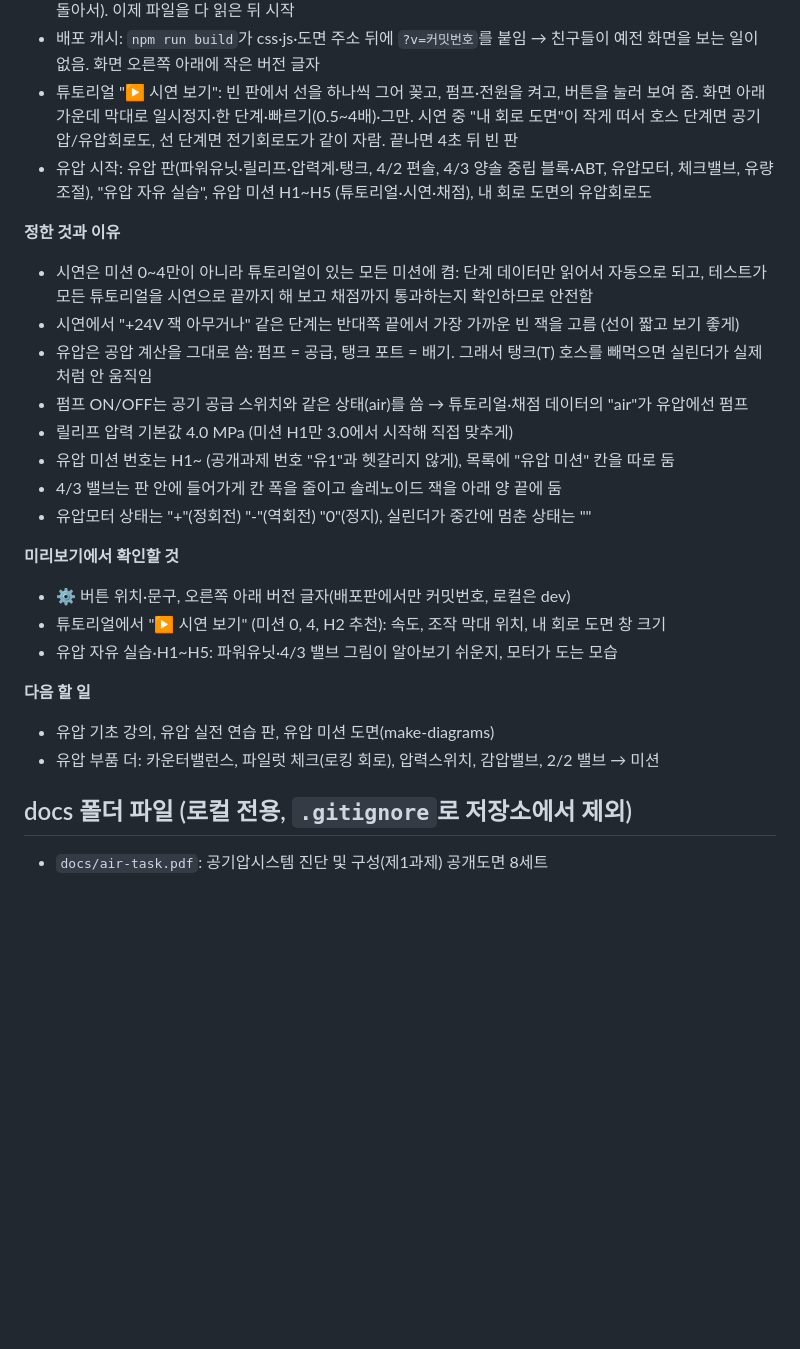
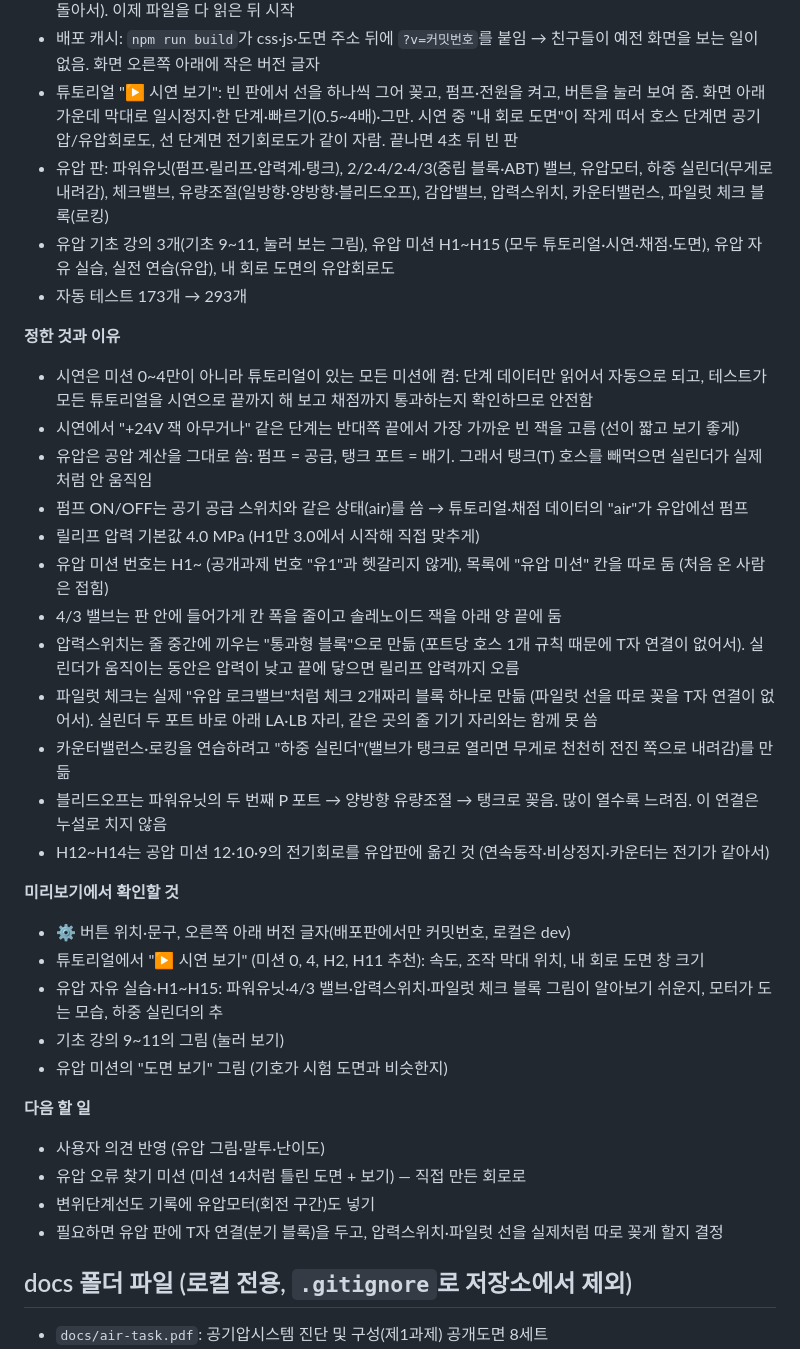
Before and after one commit to mori520/hp-trainer, a Markdown page: CLAUDE.md, the part around the change. GitHub-like rendering; blank space fills up the shorter version.

Commit message:
자동 작업 일지 갱신
Co-Authored-By: Claude Opus 5.5 <noreply@anthropic.com>
Claude-Session: https://claude.ai/code/session_0118hBe3NAbgGbLaqJoZiFsQ

```diff
--- a/CLAUDE.md
+++ b/CLAUDE.md
@@ -289,26 +289,36 @@
 - 고친 버그: 화면이 처음 뜰 때 가끔 매 프레임 루프가 멈추던 문제 (내 회로 도면 파일을 읽기 전에 첫 프레임이 돌아서). 이제 파일을 다 읽은 뒤 시작
 - 배포 캐시: `npm run build`가 css·js·도면 주소 뒤에 `?v=커밋번호`를 붙임 → 친구들이 예전 화면을 보는 일이 없음. 화면 오른쪽 아래에 작은 버전 글자
 - 튜토리얼 "▶ 시연 보기": 빈 판에서 선을 하나씩 그어 꽂고, 펌프·전원을 켜고, 버튼을 눌러 보여 줌. 화면 아래 가운데 막대로 일시정지·한 단계·빠르기(0.5~4배)·그만. 시연 중 "내 회로 도면"이 작게 떠서 호스 단계면 공기압/유압회로도, 선 단계면 전기회로도가 같이 자람. 끝나면 4초 뒤 빈 판
-- 유압 시작: 유압 판(파워유닛·릴리프·압력계·탱크, 4/2 편솔, 4/3 양솔 중립 블록·ABT, 유압모터, 체크밸브, 유량조절), "유압 자유 실습", 유압 미션 H1~H5 (튜토리얼·시연·채점), 내 회로 도면의 유압회로도
+- 유압 판: 파워유닛(펌프·릴리프·압력계·탱크), 2/2·4/2·4/3(중립 블록·ABT) 밸브, 유압모터, 하중 실린더(무게로 내려감), 체크밸브, 유량조절(일방향·양방향·블리드오프), 감압밸브, 압력스위치, 카운터밸런스, 파일럿 체크 블록(로킹)
+- 유압 기초 강의 3개(기초 9~11, 눌러 보는 그림), 유압 미션 H1~H15 (모두 튜토리얼·시연·채점·도면), 유압 자유 실습, 실전 연습(유압), 내 회로 도면의 유압회로도
+- 자동 테스트 173개 → 293개
 
 **정한 것과 이유**
 - 시연은 미션 0~4만이 아니라 튜토리얼이 있는 모든 미션에 켬: 단계 데이터만 읽어서 자동으로 되고, 테스트가 모든 튜토리얼을 시연으로 끝까지 해 보고 채점까지 통과하는지 확인하므로 안전함
 - 시연에서 "+24V 잭 아무거나" 같은 단계는 반대쪽 끝에서 가장 가까운 빈 잭을 고름 (선이 짧고 보기 좋게)
 - 유압은 공압 계산을 그대로 씀: 펌프 = 공급, 탱크 포트 = 배기. 그래서 탱크(T) 호스를 빼먹으면 실린더가 실제처럼 안 움직임
 - 펌프 ON/OFF는 공기 공급 스위치와 같은 상태(air)를 씀 → 튜토리얼·채점 데이터의 "air"가 유압에선 펌프
-- 릴리프 압력 기본값 4.0 MPa (미션 H1만 3.0에서 시작해 직접 맞추게)
-- 유압 미션 번호는 H1~ (공개과제 번호 "유1"과 헷갈리지 않게), 목록에 "유압 미션" 칸을 따로 둠
+- 릴리프 압력 기본값 4.0 MPa (H1만 3.0에서 시작해 직접 맞추게)
+- 유압 미션 번호는 H1~ (공개과제 번호 "유1"과 헷갈리지 않게), 목록에 "유압 미션" 칸을 따로 둠 (처음 온 사람은 접힘)
 - 4/3 밸브는 판 안에 들어가게 칸 폭을 줄이고 솔레노이드 잭을 아래 양 끝에 둠
-- 유압모터 상태는 "+"(정회전) "-"(역회전) "0"(정지), 실린더가 중간에 멈춘 상태는 ""
+- 압력스위치는 줄 중간에 끼우는 "통과형 블록"으로 만듦 (포트당 호스 1개 규칙 때문에 T자 연결이 없어서). 실린더가 움직이는 동안은 압력이 낮고 끝에 닿으면 릴리프 압력까지 오름
+- 파일럿 체크는 실제 "유압 로크밸브"처럼 체크 2개짜리 블록 하나로 만듦 (파일럿 선을 따로 꽂을 T자 연결이 없어서). 실린더 두 포트 바로 아래 LA·LB 자리, 같은 곳의 줄 기기 자리와는 함께 못 씀
+- 카운터밸런스·로킹을 연습하려고 "하중 실린더"(밸브가 탱크로 열리면 무게로 천천히 전진 쪽으로 내려감)를 만듦
+- 블리드오프는 파워유닛의 두 번째 P 포트 → 양방향 유량조절 → 탱크로 꽂음. 많이 열수록 느려짐. 이 연결은 누설로 치지 않음
+- H12~H14는 공압 미션 12·10·9의 전기회로를 유압판에 옮긴 것 (연속동작·비상정지·카운터는 전기가 같아서)
 
 **미리보기에서 확인할 것**
 - ⚙ 버튼 위치·문구, 오른쪽 아래 버전 글자(배포판에서만 커밋번호, 로컬은 dev)
-- 튜토리얼에서 "▶ 시연 보기" (미션 0, 4, H2 추천): 속도, 조작 막대 위치, 내 회로 도면 창 크기
-- 유압 자유 실습·H1~H5: 파워유닛·4/3 밸브 그림이 알아보기 쉬운지, 모터가 도는 모습
+- 튜토리얼에서 "▶ 시연 보기" (미션 0, 4, H2, H11 추천): 속도, 조작 막대 위치, 내 회로 도면 창 크기
+- 유압 자유 실습·H1~H15: 파워유닛·4/3 밸브·압력스위치·파일럿 체크 블록 그림이 알아보기 쉬운지, 모터가 도는 모습, 하중 실린더의 추
+- 기초 강의 9~11의 그림 (눌러 보기)
+- 유압 미션의 "도면 보기" 그림 (기호가 시험 도면과 비슷한지)
 
 **다음 할 일**
-- 유압 기초 강의, 유압 실전 연습 판, 유압 미션 도면(make-diagrams)
-- 유압 부품 더: 카운터밸런스, 파일럿 체크(로킹 회로), 압력스위치, 감압밸브, 2/2 밸브 → 미션
+- 사용자 의견 반영 (유압 그림·말투·난이도)
+- 유압 오류 찾기 미션 (미션 14처럼 틀린 도면 + 보기) — 직접 만든 회로로
+- 변위단계선도 기록에 유압모터(회전 구간)도 넣기
+- 필요하면 유압 판에 T자 연결(분기 블록)을 두고, 압력스위치·파일럿 선을 실제처럼 따로 꽂게 할지 결정
 
 ## docs 폴더 파일 (로컬 전용, `.gitignore`로 저장소에서 제외)
 
```
